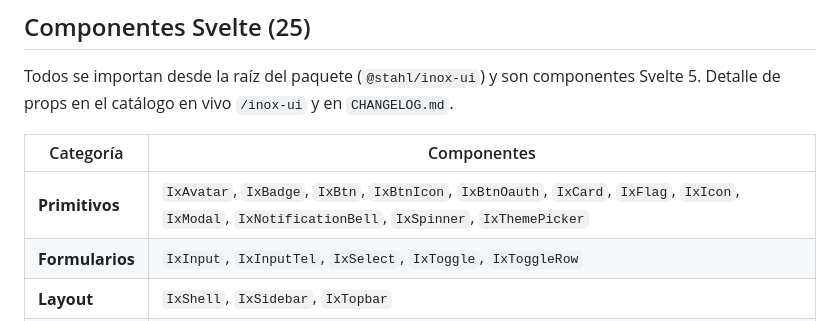
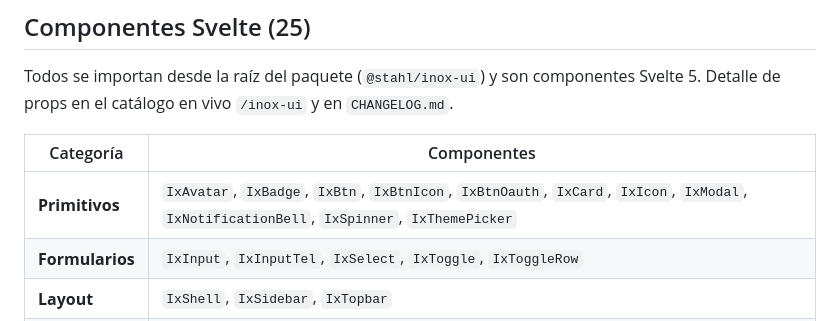
Before and after one commit to ruizmarselo94-wq/inox-ui, a Markdown page: README.md, the part around the change. Drawn GitHub-style.

Commit message:
docs: el catálogo del README ya no lista IxFlag, que no existe

```diff
--- a/README.md
+++ b/README.md
@@ -103,7 +103,7 @@ Svelte 5. Detalle de props en el catálogo en vivo `/inox-ui` y en `CHANGELOG.md
 
 | Categoría | Componentes |
 |---|---|
-| **Primitivos** | `IxAvatar`, `IxBadge`, `IxBtn`, `IxBtnIcon`, `IxBtnOauth`, `IxCard`, `IxFlag`, `IxIcon`, `IxModal`, `IxNotificationBell`, `IxSpinner`, `IxThemePicker` |
+| **Primitivos** | `IxAvatar`, `IxBadge`, `IxBtn`, `IxBtnIcon`, `IxBtnOauth`, `IxCard`, `IxIcon`, `IxModal`, `IxNotificationBell`, `IxSpinner`, `IxThemePicker` |
 | **Formularios** | `IxInput`, `IxInputTel`, `IxSelect`, `IxToggle`, `IxToggleRow` |
 | **Layout** | `IxShell`, `IxSidebar`, `IxTopbar` |
 | **Datos** | `IxBarChart`, `IxDataTable`, `IxStatCard` |
```
